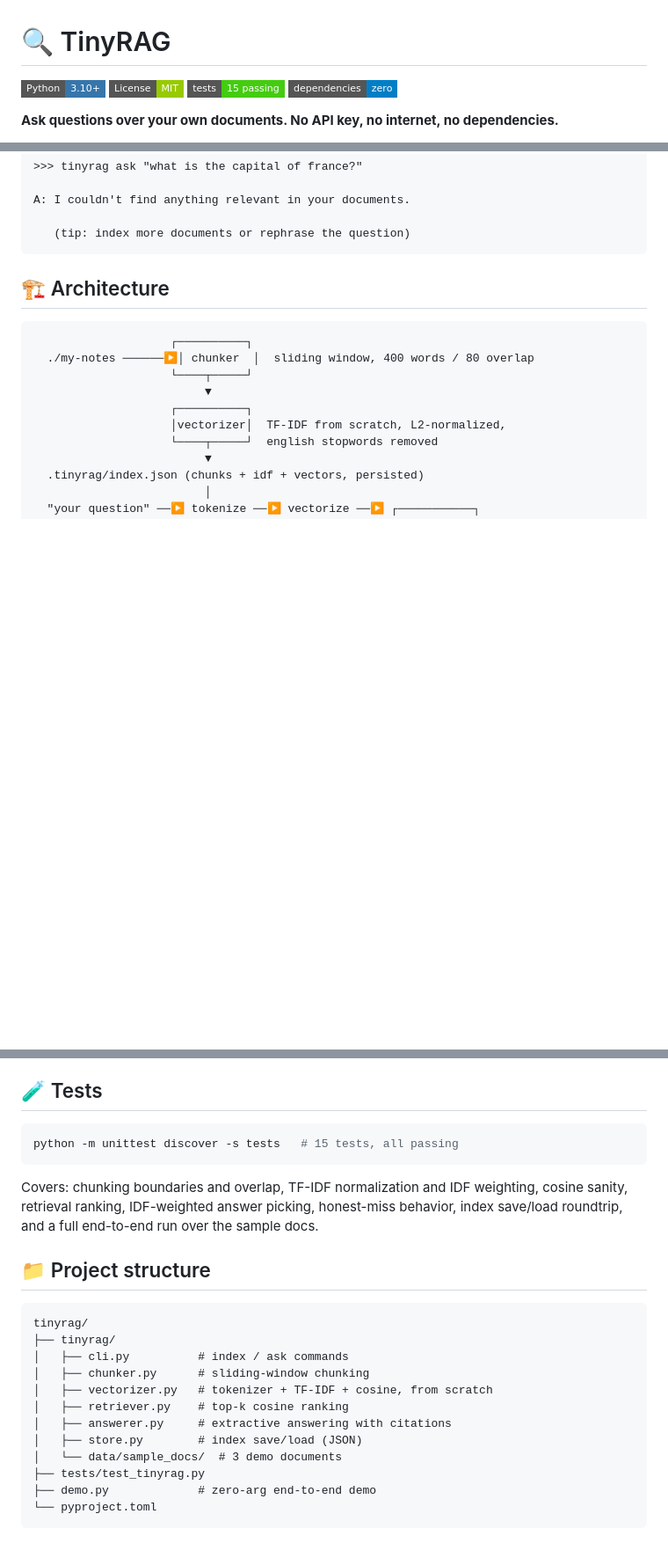
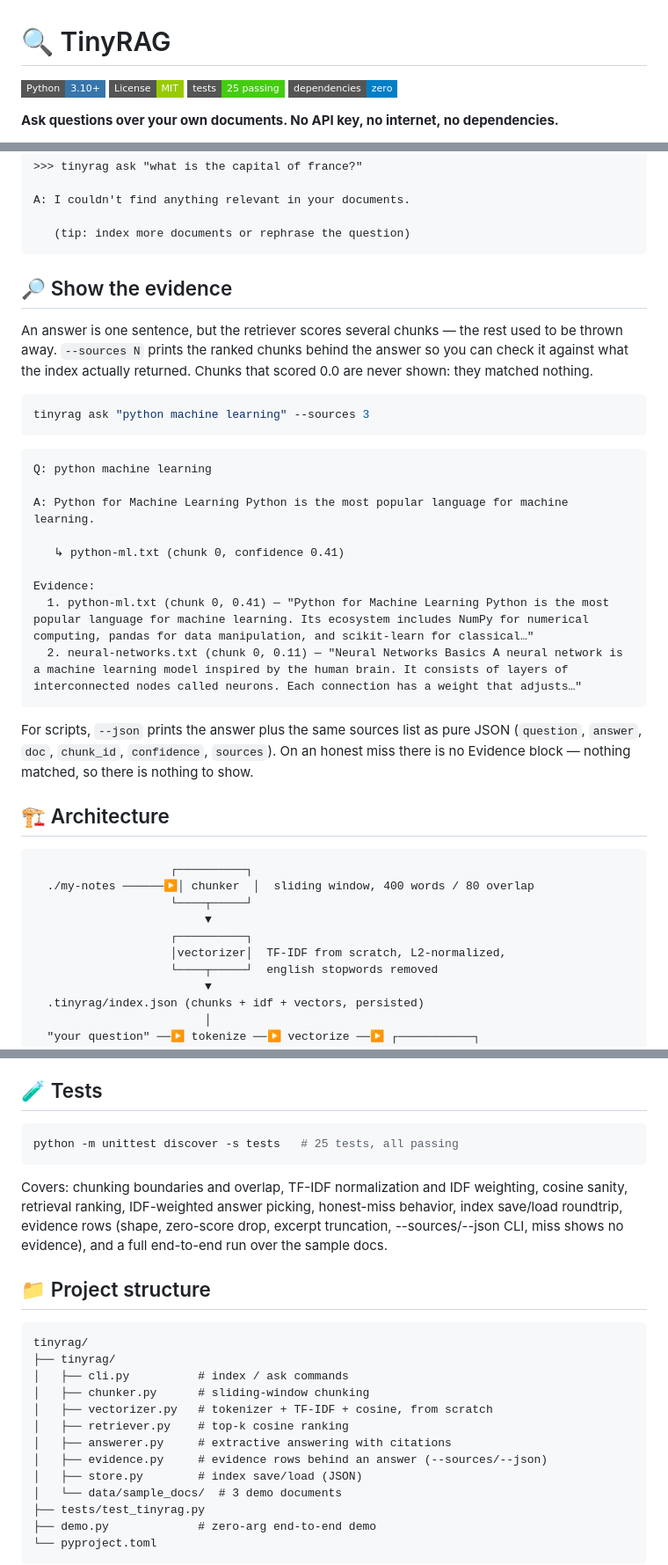
Before and after one commit to realhassanabbasi/tinyrag, a Markdown page: README.md, 3 parts joined by grey strips. Shown at 88% size. GitHub-like rendering; badges without logos; blank space fills up the shorter version.

Commit message:
feat: add --sources and --json to ask — show the evidence behind an answer (v1.1.0)

````diff
--- a/README.md
+++ b/README.md
@@ -2,7 +2,7 @@
 
 ![Python](https://img.shields.io/badge/Python-3.10%2B-3776AB?style=flat-square&logo=python&logoColor=white)
 ![License](https://img.shields.io/badge/License-MIT-green?style=flat-square)
-![Tests](https://img.shields.io/badge/tests-15%20passing-brightgreen?style=flat-square)
+![Tests](https://img.shields.io/badge/tests-25%20passing-brightgreen?style=flat-square)
 ![Deps](https://img.shields.io/badge/dependencies-zero-blue?style=flat-square)
 
 **Ask questions over your own documents. No API key, no internet, no dependencies.**
@@ -53,6 +54,34 @@ A: I couldn't find anything relevant in your documents.
 
    (tip: index more documents or rephrase the question)
 ```
+
+## 🔎 Show the evidence
+
+An answer is one sentence, but the retriever scores several chunks — the
+rest used to be thrown away. `--sources N` prints the ranked chunks behind
+the answer so you can check it against what the index actually returned.
+Chunks that scored 0.0 are never shown: they matched nothing.
+
+```bash
+tinyrag ask "python machine learning" --sources 3
+```
+
+```
+Q: python machine learning
+
+A: Python for Machine Learning Python is the most popular language for machine learning.
+
+   ↳ python-ml.txt (chunk 0, confidence 0.41)
+
+Evidence:
+  1. python-ml.txt (chunk 0, 0.41) — "Python for Machine Learning Python is the most popular language for machine learning. Its ecosystem includes NumPy for numerical computing, pandas for data manipulation, and scikit-learn for classical…"
+  2. neural-networks.txt (chunk 0, 0.11) — "Neural Networks Basics A neural network is a machine learning model inspired by the human brain. It consists of layers of interconnected nodes called neurons. Each connection has a weight that adjusts…"
+```
+
+For scripts, `--json` prints the answer plus the same sources list as pure
+JSON (`question`, `answer`, `doc`, `chunk_id`, `confidence`, `sources`).
+On an honest miss there is no Evidence block — nothing matched, so there
+is nothing to show.
 
 ## 🏗️ Architecture
 
@@ -94,10 +123,10 @@ A: I couldn't find anything relevant in your documents.
 ## 🧪 Tests
 
 ```bash
-python -m unittest discover -s tests   # 15 tests, all passing
+python -m unittest discover -s tests   # 25 tests, all passing
 ```
 
-Covers: chunking boundaries and overlap, TF-IDF normalization and IDF weighting, cosine sanity, retrieval ranking, IDF-weighted answer picking, honest-miss behavior, index save/load roundtrip, and a full end-to-end run over the sample docs.
+Covers: chunking boundaries and overlap, TF-IDF normalization and IDF weighting, cosine sanity, retrieval ranking, IDF-weighted answer picking, honest-miss behavior, index save/load roundtrip, evidence rows (shape, zero-score drop, excerpt truncation, --sources/--json CLI, miss shows no evidence), and a full end-to-end run over the sample docs.
 
 ## 📁 Project structure
 
@@ -109,6 +138,7 @@ tinyrag/
 │   ├── vectorizer.py   # tokenizer + TF-IDF + cosine, from scratch
 │   ├── retriever.py    # top-k cosine ranking
 │   ├── answerer.py     # extractive answering with citations
+│   ├── evidence.py     # evidence rows behind an answer (--sources/--json)
 │   ├── store.py        # index save/load (JSON)
 │   └── data/sample_docs/  # 3 demo documents
 ├── tests/test_tinyrag.py
````
Also changed, not shown: other parts of README.md (+1 -0 lines).
